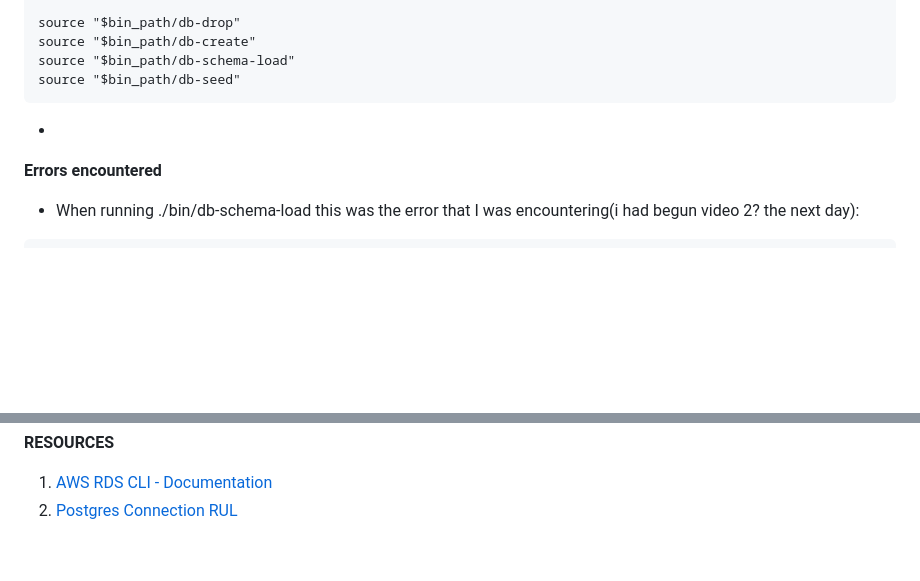
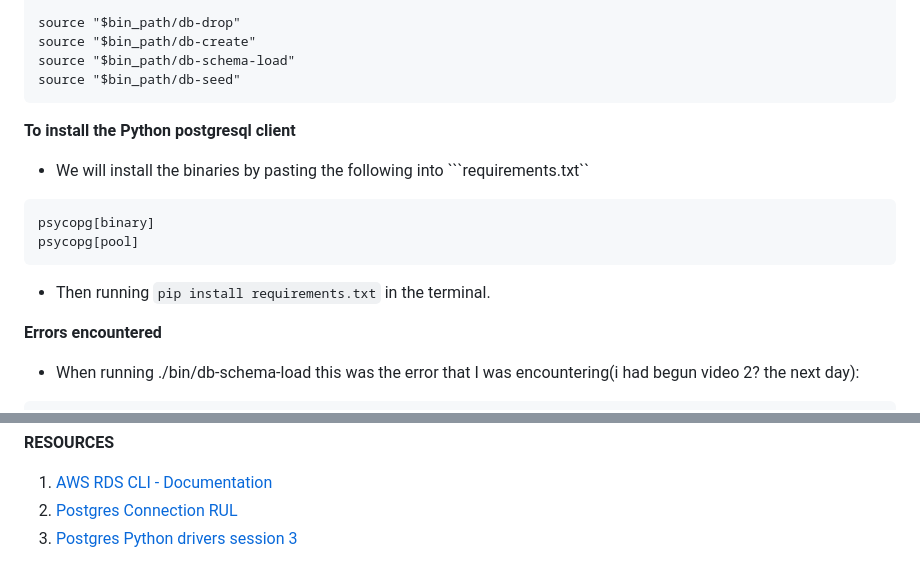
Before and after one commit to Workerbee2/aws-bootcamp-cruddur-2023, a Markdown page: journal/week4.md, 2 parts joined by grey strips. Rendered like a GitHub page; blank space fills up the shorter version.

````diff
--- a/journal/week4.md
+++ b/journal/week4.md
@@ -306,10 +306,14 @@ source "$bin_path/db-schema-load"
 source "$bin_path/db-seed"
 ```
 
--
+**To install the Python postgresql client**
+- We will install the binaries by pasting the following into ```requirements.txt``
+```
+psycopg[binary]
+psycopg[pool]
+```
 
-
-
+- Then running ```pip install requirements.txt``` in the terminal.
 
 
 
@@ -333,3 +337,4 @@ psql: error: could not connect to server: No such file or directory
 **RESOURCES**
 1. [AWS RDS CLI - Documentation](https://docs.aws.amazon.com/cli/latest/reference/rds/create-db-instance.html)
 2. [Postgres Connection RUL](https://stackoverflow.com/questions/3582552/what-is-the-format-for-the-postgresql-connection-string-url)
+3. [Postgres Python drivers session 3](https://www.tutorialspoint.com/postgresql/postgresql_python.htm#:~:text=The%20PostgreSQL%20can%20be%20integrated,and%20stable%20as%20a%20rock.)
````
